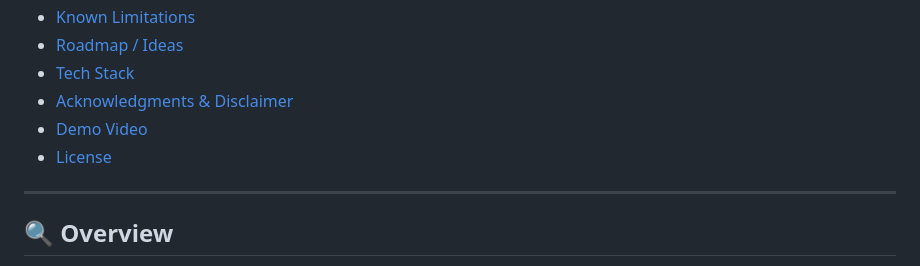
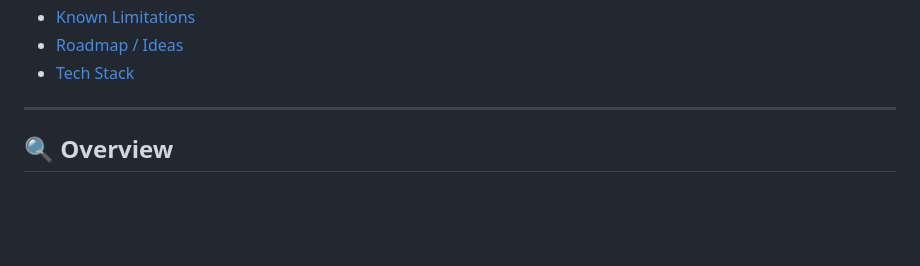
Before and after one commit to 443PranavMishra/ClueBird, a Markdown page: README.md, the part around the change. Drawn GitHub-style; blank space fills up the shorter version.

```diff
--- a/README.md
+++ b/README.md
@@ -25,10 +25,6 @@ Upload a photo → get the species name, confidence score, habitat, diet, physic
 - [Known Limitations](#-known-limitations)
 - [Roadmap / Ideas](#-roadmap--ideas)
 - [Tech Stack](#-tech-stack)
-- [Acknowledgments & Disclaimer](#-acknowledgments--disclaimer)
-- [Demo Video](#-demo-video)
-- [License](#-license)
-
 ---
 
 ## 🔍 Overview
```
